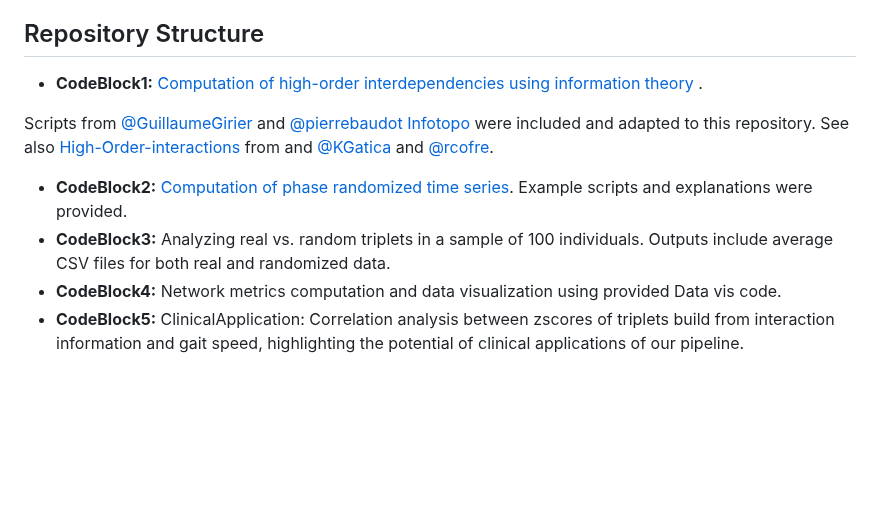
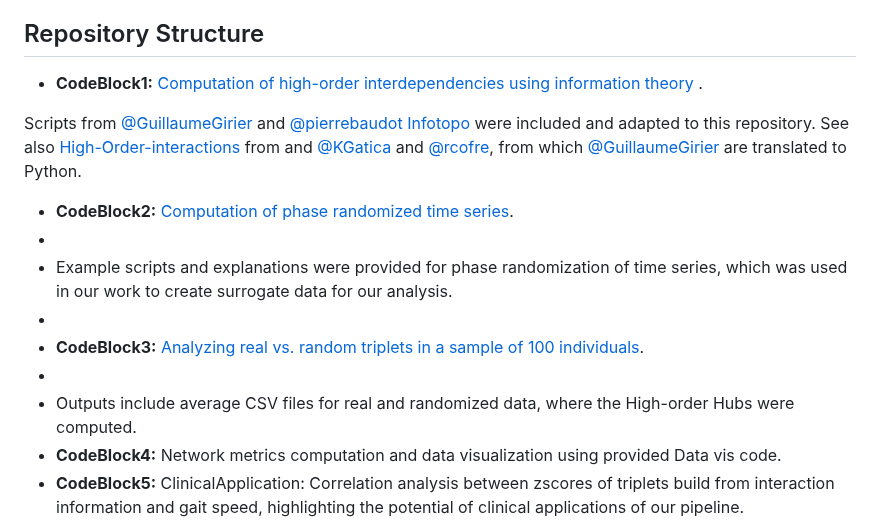
Before and after one commit to fnobregasantos/Emergence-of-High-Order-Functional-Hubs-in-the-Human-Brain, a Markdown page: README.md, the part around the change. Drawn GitHub-style; blank space fills up the shorter version.

```diff
--- a/README.md
+++ b/README.md
@@ -13,14 +13,19 @@ The human brain's ability to form complex networks and functional hubs is a subj
 
 ## Repository Structure
 
-- **CodeBlock1:** [Computation of high-order interdependencies using information theory](/CodeBlock1/Code%20Block%201%20-%20Computing%20High%20Order%20Interdependencies%20in%20HCP%20data.ipynb)
-.
+- **CodeBlock1:** [Computation of high-order interdependencies using information theory](/CodeBlock1/Code%20Block%201%20-%20Computing%20High%20Order%20Interdependencies%20in%20HCP%20data.ipynb) .
 
 Scripts from [@GuillaumeGirier](https://github.com/GuillaumeGirier) and  [@pierrebaudot](https://github.com/pierrebaudot) [Infotopo](https://github.com/pierrebaudot/infotopopy) were included and adapted to this repository. See also [High-Order-interactions
 ](https://github.com/brincolab/High-Order-interactions) from and
-[@KGatica](https://github.com/KGatica) and [@rcofre](https://github.com/rcofre).
-- **CodeBlock2:**  [Computation of phase randomized time series](/CodeBlock2/Phase%20Randomization.ipynb). Example scripts and explanations were provided.
-- **CodeBlock3:** Analyzing real vs. random triplets in a sample of 100 individuals. Outputs include average CSV files for both real and randomized data.
+[@KGatica](https://github.com/KGatica) and [@rcofre](https://github.com/rcofre), from which [@GuillaumeGirier](https://github.com/GuillaumeGirier) are translated to Python.
+
+- **CodeBlock2:**  [Computation of phase randomized time series](/CodeBlock2/Phase%20Randomization.ipynb).
+-
+- Example scripts and explanations were provided for phase randomization of time series, which was used in our work to create surrogate data for our analysis.
+-
+- **CodeBlock3:** [Analyzing real vs. random triplets in a sample of 100 individuals](/CodeBlock2/Phase%20Randomization.ipynb).
+-
+- Outputs include average CSV files for real and randomized data, where the High-order Hubs were computed.
 - **CodeBlock4:** Network metrics computation and data visualization using provided Data vis code.
 - **CodeBlock5:** ClinicalApplication: Correlation analysis between zscores of triplets build from interaction information and gait speed, highlighting the potential of clinical applications of our pipeline.
 
```
